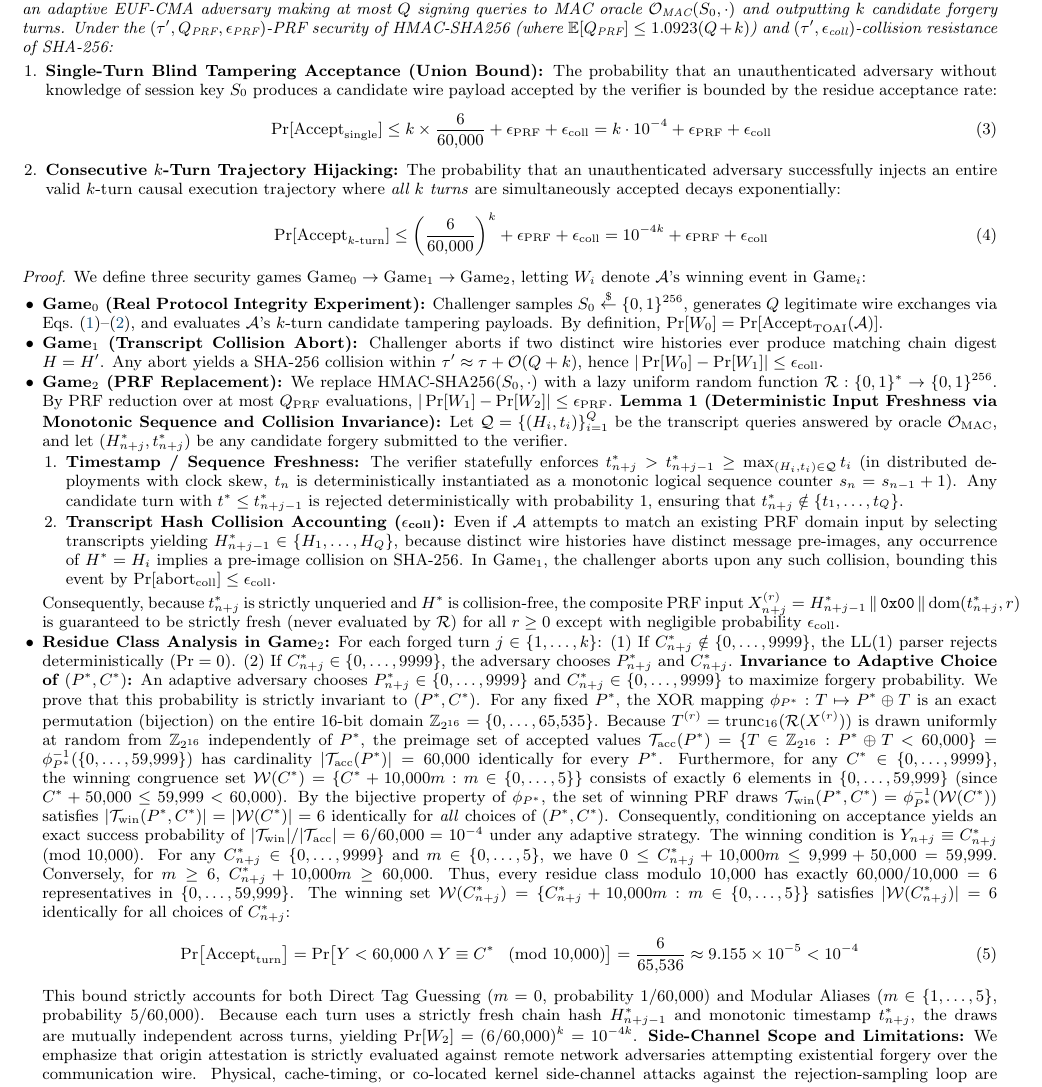
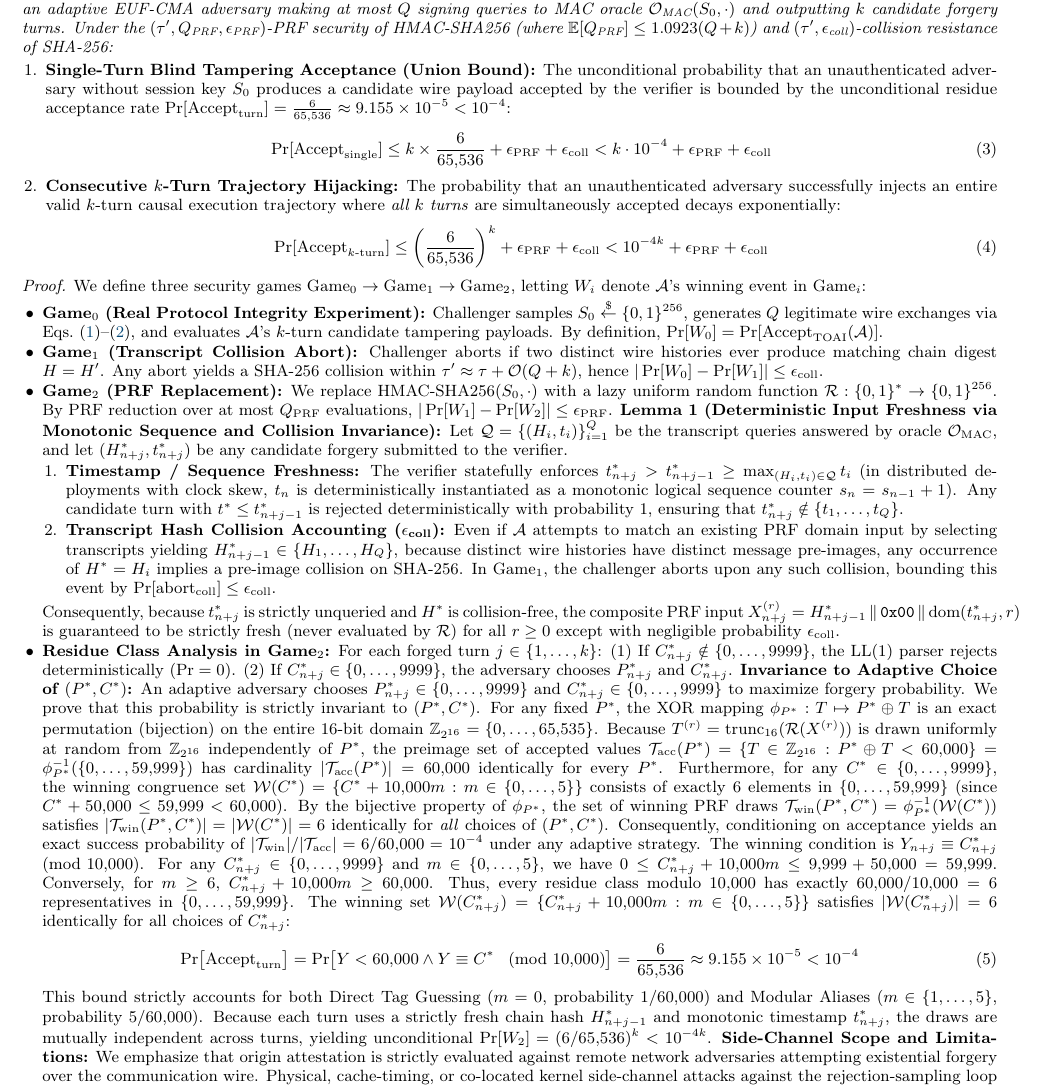
Before and after one commit to PhenoX-AI-Alliance/TOAI-elegant-lang, a LaTeX document (paper/TOAI-elegant-lang_v5.4.5_Paper.tex): part of page 3 of 7, cut so that both start at the same text. Compiled offline with pdfLaTeX.

Commit message:
docs(paper): reconcile unconditional tampering bound to 6/65536 across Theorem 1 and Eq 5

```diff
--- a/paper/TOAI-elegant-lang_v5.4.5_Paper.tex
+++ b/paper/TOAI-elegant-lang_v5.4.5_Paper.tex
@@ -228,14 +228,14 @@ The receiver finds the first $r_n \ge 0$ such that $Y_n^{(r_n)} < 60{,}000$ (ide
 \subsection{Security Analysis and Modular Congruence Cardinality Proof}
 \textbf{Theorem 1 (Exact Probabilistic Acceptance Bound for Single-Turn and $k$-Turn Blind Tampering).} \emph{Let $\mathcal{A}(\tau, Q, k)$ be an adaptive EUF-CMA adversary making at most $Q$ signing queries to MAC oracle $\mathcal{O}_{\text{MAC}}(S_0, \cdot)$ and outputting $k$ candidate forgery turns. Under the $(\tau', Q_{\text{PRF}}, \epsilon_{\text{PRF}})$-PRF security of $\text{HMAC-SHA256}$ (where $\mathbb{E}[Q_{\text{PRF}}] \le 1.0923(Q+k)$) and $(\tau', \epsilon_{\text{coll}})$-collision resistance of $\text{SHA-256}$:}
 \begin{enumerate}[leftmargin=1.4em,itemsep=1pt,topsep=1pt]
-  \item \textbf{Single-Turn Blind Tampering Acceptance (Union Bound):} The probability that an unauthenticated adversary without knowledge of session key $S_0$ produces a candidate wire payload accepted by the verifier is bounded by the residue acceptance rate:
+  \item \textbf{Single-Turn Blind Tampering Acceptance (Union Bound):} The unconditional probability that an unauthenticated adversary without session key $S_0$ produces a candidate wire payload accepted by the verifier is bounded by the unconditional residue acceptance rate $\Pr[\text{Accept}_{\text{turn}}] = \frac{6}{65{,}536} \approx 9.155 \times 10^{-5} < 10^{-4}$:
   \begin{equation}
-    \Pr[\text{Accept}_{\text{single}}] \le k \times \frac{6}{60{,}000} + \epsilon_{\text{PRF}} + \epsilon_{\text{coll}} = k \cdot 10^{-4} + \epsilon_{\text{PRF}} + \epsilon_{\text{coll}}
+    \Pr[\text{Accept}_{\text{single}}] \le k \times \frac{6}{65{,}536} + \epsilon_{\text{PRF}} + \epsilon_{\text{coll}} < k \cdot 10^{-4} + \epsilon_{\text{PRF}} + \epsilon_{\text{coll}}
     \label{eq:single_forgery}
   \end{equation}
   \item \textbf{Consecutive $k$-Turn Trajectory Hijacking:} The probability that an unauthenticated adversary successfully injects an entire valid $k$-turn causal execution trajectory where \emph{all $k$ turns} are simultaneously accepted decays exponentially:
   \begin{equation}
-    \Pr[\text{Accept}_{k\text{-turn}}] \le \left(\frac{6}{60{,}000}\right)^k + \epsilon_{\text{PRF}} + \epsilon_{\text{coll}} = 10^{-4k} + \epsilon_{\text{PRF}} + \epsilon_{\text{coll}}
+    \Pr[\text{Accept}_{k\text{-turn}}] \le \left(\frac{6}{65{,}536}\right)^k + \epsilon_{\text{PRF}} + \epsilon_{\text{coll}} < 10^{-4k} + \epsilon_{\text{PRF}} + \epsilon_{\text{coll}}
     \label{eq:forgery_bound}
   \end{equation}
 \end{enumerate}
@@ -255,7 +255,7 @@ Consequently, because $t_{n+j}^*$ is strictly unqueried and $H^*$ is collision-f
     \Pr\bigl[\text{Accept}_{\text{turn}}\bigr] = \Pr\bigl[Y < 60{,}000 \land Y \equiv C^* \!\pmod{10{,}000}\bigr] = \frac{6}{65{,}536} \approx 9.155 \times 10^{-5} < 10^{-4}
     \label{eq:congruence_set}
   \end{equation}
-  This bound strictly accounts for both Direct Tag Guessing ($m=0$, probability $1/60{,}000$) and Modular Aliases ($m \in \{1,\dots,5\}$, probability $5/60{,}000$). Because each turn uses a strictly fresh chain hash $H_{n+j-1}^*$ and monotonic timestamp $t_{n+j}^*$, the draws are mutually independent across turns, yielding $\Pr[W_2] = (6/60{,}000)^k = 10^{-4k}$. \textbf{Side-Channel Scope and Limitations:} We emphasize that origin attestation is strictly evaluated against remote network adversaries attempting existential forgery over the communication wire. Physical, cache-timing, or co-located kernel side-channel attacks against the rejection-sampling loop are explicitly out of scope; deployment in adversarial co-tenancy environments would require constant-time modular arithmetic or blinding countermeasures. \qed
+  This bound strictly accounts for both Direct Tag Guessing ($m=0$, probability $1/60{,}000$) and Modular Aliases ($m \in \{1,\dots,5\}$, probability $5/60{,}000$). Because each turn uses a strictly fresh chain hash $H_{n+j-1}^*$ and monotonic timestamp $t_{n+j}^*$, the draws are mutually independent across turns, yielding unconditional $\Pr[W_2] = (6/65{,}536)^k < 10^{-4k}$. \textbf{Side-Channel Scope and Limitations:} We emphasize that origin attestation is strictly evaluated against remote network adversaries attempting existential forgery over the communication wire. Physical, cache-timing, or co-located kernel side-channel attacks against the rejection-sampling loop are explicitly out of scope; deployment in adversarial co-tenancy environments would require constant-time modular arithmetic or blinding countermeasures. \qed
 \end{itemize}
 
 \begin{table}[h!]
```
Also changed, not shown: paper/TOAI-elegant-lang_v5.4.5_Paper.pdf, paper/paper.pdf, paper/paper_clean.pdf.
